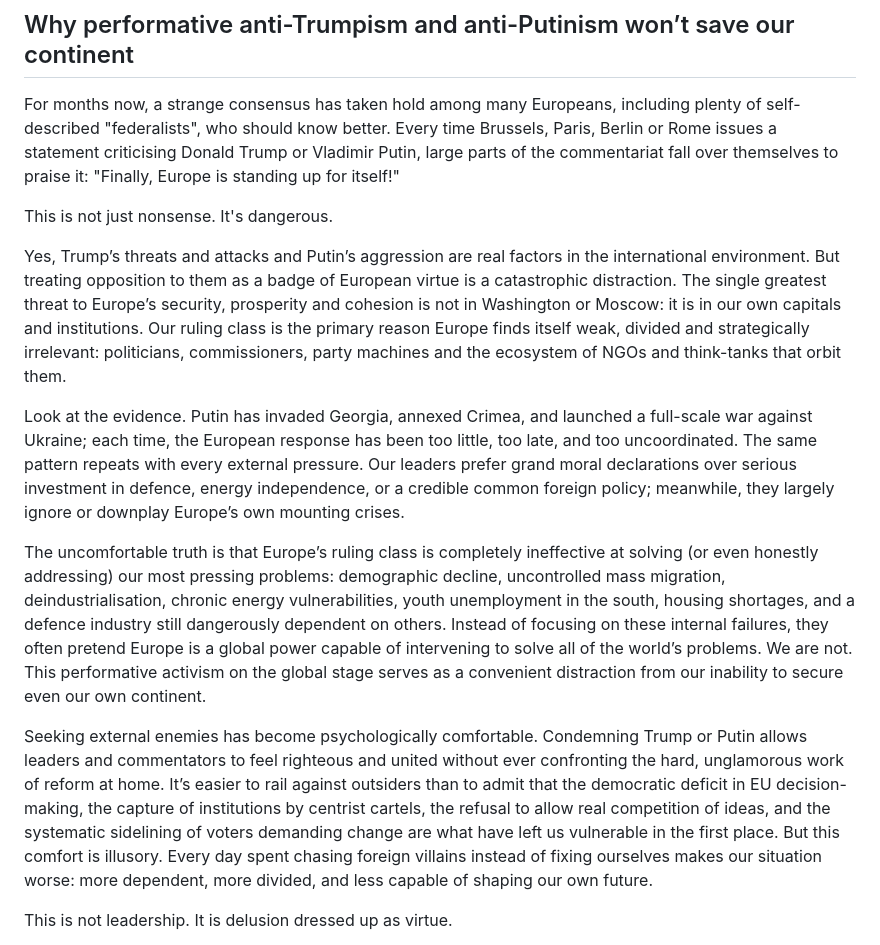
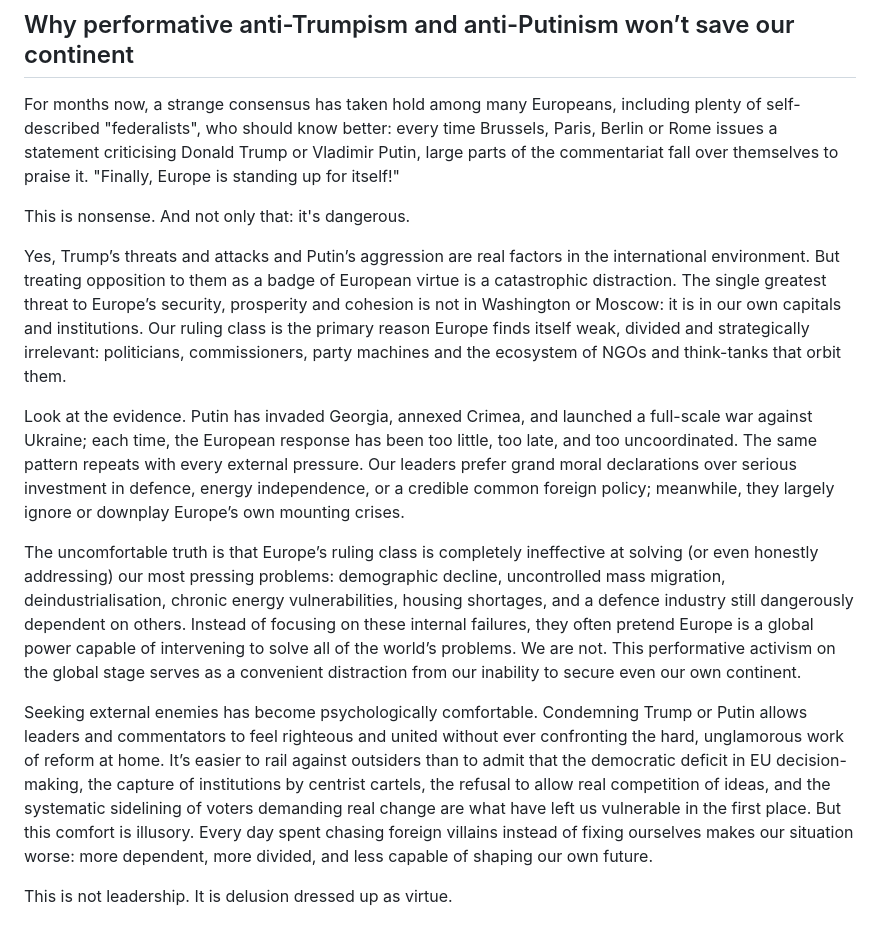
Before and after one commit to rssndr/rssndr.github.io, a Markdown page: posts/20260418-the-real-enemy-of-europe.md, the part around the change. Drawn GitHub-style.

Commit message:
improvements

```diff
--- a/posts/20260418-the-real-enemy-of-europe.md
+++ b/posts/20260418-the-real-enemy-of-europe.md
@@ -2,17 +2,17 @@
 
 ## Why performative anti-Trumpism and anti-Putinism won’t save our continent
 
-For months now, a strange consensus has taken hold among many Europeans, including plenty of self-described "federalists", who should know better. Every time Brussels, Paris, Berlin or Rome issues a statement criticising Donald Trump or Vladimir Putin, large parts of the commentariat fall over themselves to praise it: "Finally, Europe is standing up for itself!"
+For months now, a strange consensus has taken hold among many Europeans, including plenty of self-described "federalists", who should know better: every time Brussels, Paris, Berlin or Rome issues a statement criticising Donald Trump or Vladimir Putin, large parts of the commentariat fall over themselves to praise it. "Finally, Europe is standing up for itself!"
 
-This is not just nonsense. It's dangerous.
+This is nonsense. And not only that: it's dangerous.
 
 Yes, Trump’s threats and attacks and Putin’s aggression are real factors in the international environment. But treating opposition to them as a badge of European virtue is a catastrophic distraction. The single greatest threat to Europe’s security, prosperity and cohesion is not in Washington or Moscow: it is in our own capitals and institutions. Our ruling class is the primary reason Europe finds itself weak, divided and strategically irrelevant: politicians, commissioners, party machines and the ecosystem of NGOs and think-tanks that orbit them.
 
 Look at the evidence. Putin has invaded Georgia, annexed Crimea, and launched a full-scale war against Ukraine; each time, the European response has been too little, too late, and too uncoordinated. The same pattern repeats with every external pressure. Our leaders prefer grand moral declarations over serious investment in defence, energy independence, or a credible common foreign policy; meanwhile, they largely ignore or downplay Europe’s own mounting crises.
 
-The uncomfortable truth is that Europe’s ruling class is completely ineffective at solving (or even honestly addressing) our most pressing problems: demographic decline, uncontrolled mass migration, deindustrialisation, chronic energy vulnerabilities, youth unemployment in the south, housing shortages, and a defence industry still dangerously dependent on others. Instead of focusing on these internal failures, they often pretend Europe is a global power capable of intervening to solve all of the world’s problems. We are not. This performative activism on the global stage serves as a convenient distraction from our inability to secure even our own continent.
+The uncomfortable truth is that Europe’s ruling class is completely ineffective at solving (or even honestly addressing) our most pressing problems: demographic decline, uncontrolled mass migration, deindustrialisation, chronic energy vulnerabilities, housing shortages, and a defence industry still dangerously dependent on others. Instead of focusing on these internal failures, they often pretend Europe is a global power capable of intervening to solve all of the world’s problems. We are not. This performative activism on the global stage serves as a convenient distraction from our inability to secure even our own continent.
 
-Seeking external enemies has become psychologically comfortable. Condemning Trump or Putin allows leaders and commentators to feel righteous and united without ever confronting the hard, unglamorous work of reform at home. It’s easier to rail against outsiders than to admit that the democratic deficit in EU decision-making, the capture of institutions by centrist cartels, the refusal to allow real competition of ideas, and the systematic sidelining of voters demanding change are what have left us vulnerable in the first place. But this comfort is illusory. Every day spent chasing foreign villains instead of fixing ourselves makes our situation worse: more dependent, more divided, and less capable of shaping our own future.
+Seeking external enemies has become psychologically comfortable. Condemning Trump or Putin allows leaders and commentators to feel righteous and united without ever confronting the hard, unglamorous work of reform at home. It’s easier to rail against outsiders than to admit that the democratic deficit in EU decision-making, the capture of institutions by centrist cartels, the refusal to allow real competition of ideas, and the systematic sidelining of voters demanding real change are what have left us vulnerable in the first place. But this comfort is illusory. Every day spent chasing foreign villains instead of fixing ourselves makes our situation worse: more dependent, more divided, and less capable of shaping our own future.
 
 This is not leadership. It is delusion dressed up as virtue.
 
```
